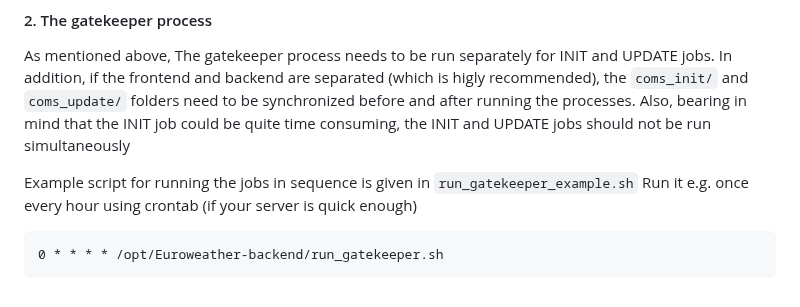
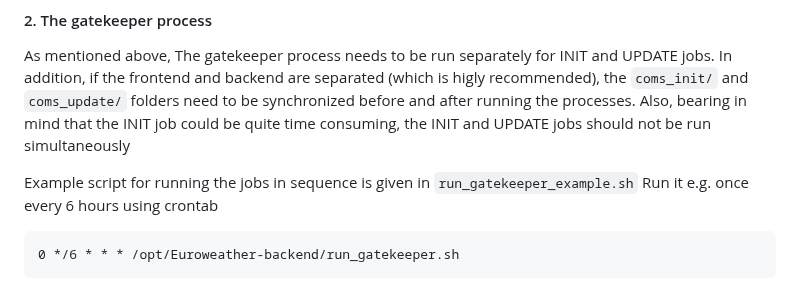
Before and after one commit to H2020-IPM-Decisions/Euroweather-backend, a Markdown page: README.md, the part around the change. Rendered like a GitHub page.

Commit message:
update crontab example

````diff
--- a/README.md
+++ b/README.md
@@ -185,8 +185,8 @@ An example of a crontab entry:
 As mentioned above, The gatekeeper process needs to be run separately for INIT and UPDATE jobs. In addition, if the frontend and backend are separated (which is higly recommended), the `coms_init/` and `coms_update/` folders need to be synchronized before and after running the processes. Also, bearing in mind that the INIT job could be quite time consuming, the INIT and UPDATE jobs should not be run simultaneously
 
 Example script for running the jobs in sequence is given in `run_gatekeeper_example.sh`
-Run it e.g. once every hour using crontab (if your server is quick enough)
+Run it e.g. once every 6 hours using crontab
 
 ```
-0 * * * * /opt/Euroweather-backend/run_gatekeeper.sh
+0 */6 * * * /opt/Euroweather-backend/run_gatekeeper.sh
 ```
````
